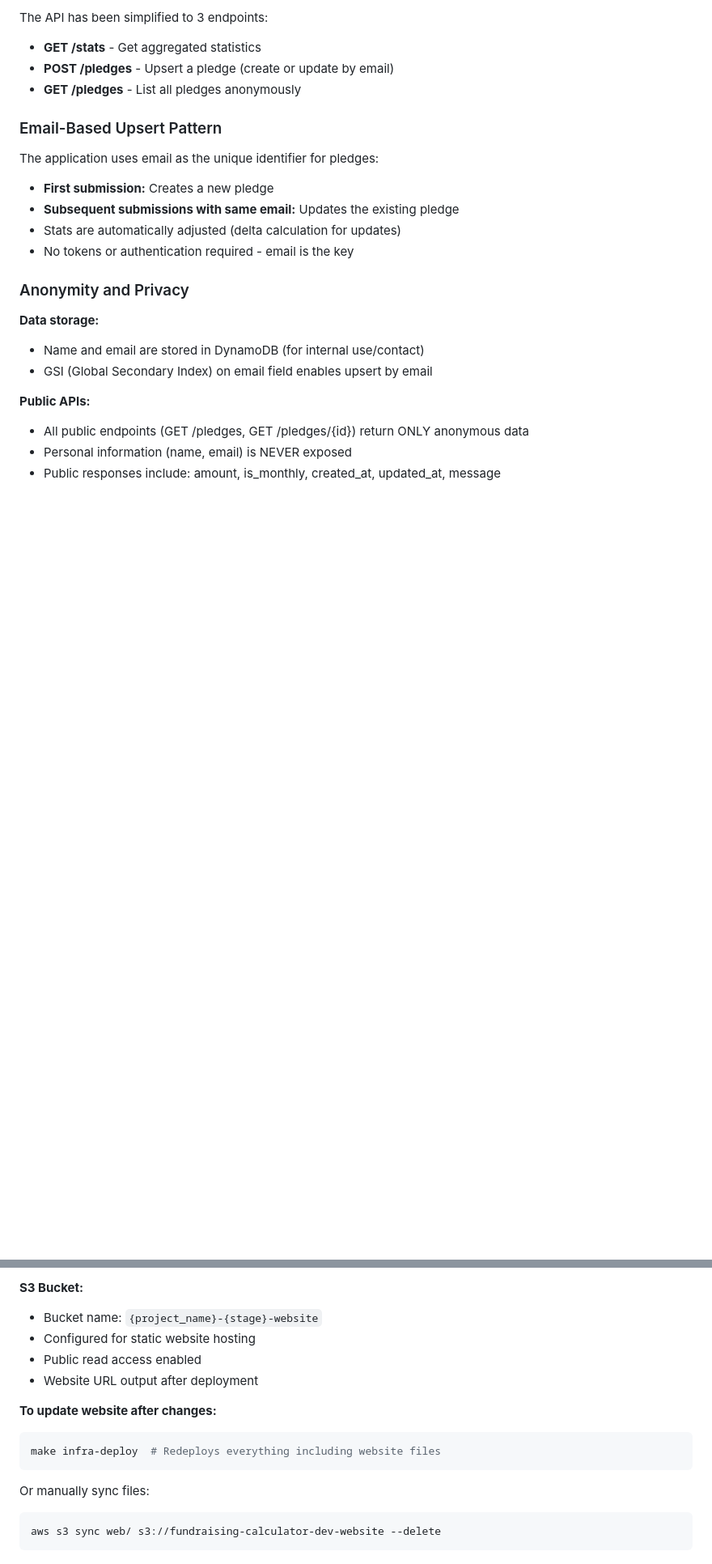
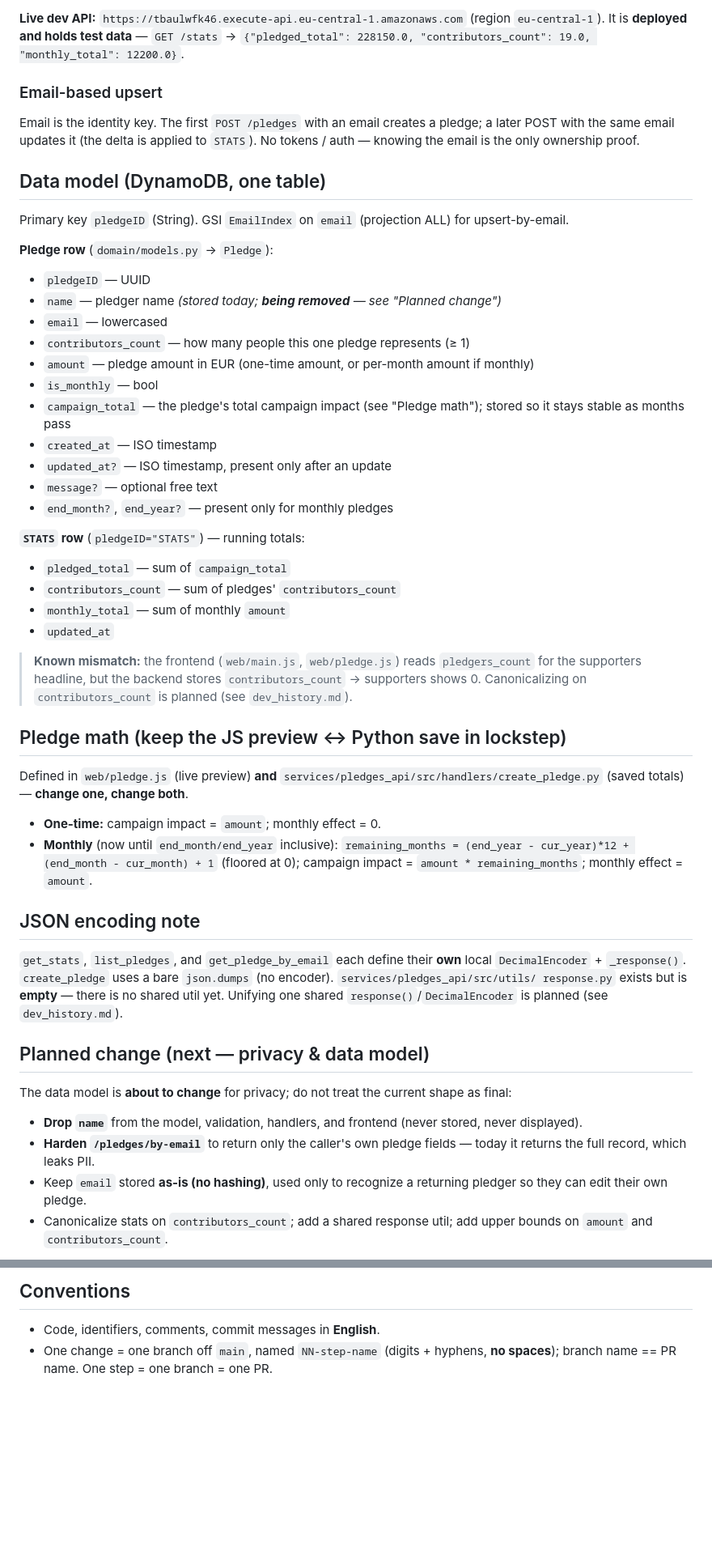
Before and after one commit to AnnaRozumova/Tenovice_fund_page, a Markdown page: CLAUDE.md, 2 parts joined by grey strips. Shown at 81% size. GitHub-like rendering; blank space fills up the shorter version.

````diff
--- a/CLAUDE.md
+++ b/CLAUDE.md
@@ -90,24 +52,64 @@ The application uses a modular CDK construct pattern:
 
-The API has been simplified to 3 endpoints:
-- **GET /stats** - Get aggregated statistics
-- **POST /pledges** - Upsert a pledge (create or update by email)
-- **GET /pledges** - List all pledges anonymously
+**Live dev API:** `https://tbaulwfk46.execute-api.eu-central-1.amazonaws.com` (region `eu-central-1`).
+It is **deployed and holds test data** — `GET /stats` →
+`{"pledged_total": 228150.0, "contributors_count": 19.0, "monthly_total": 12200.0}`.
 
-### Email-Based Upsert Pattern
+### Email-based upsert
+Email is the identity key. The first `POST /pledges` with an email creates a pledge; a later POST with the
+same email updates it (the delta is applied to `STATS`). No tokens / auth — knowing the email is the only
+ownership proof.
 
-The application uses email as the unique identifier for pledges:
-- **First submission:** Creates a new pledge
-- **Subsequent submissions with same email:** Updates the existing pledge
-- Stats are automatically adjusted (delta calculation for updates)
-- No tokens or authentication required - email is the key
+## Data model (DynamoDB, one table)
 
-### Anonymity and Privacy
+Primary key `pledgeID` (String). GSI `EmailIndex` on `email` (projection ALL) for upsert-by-email.
 
-**Data storage:**
-- Name and email are stored in DynamoDB (for internal use/contact)
-- GSI (Global Secondary Index) on email field enables upsert by email
+**Pledge row** (`domain/models.py` → `Pledge`):
+- `pledgeID` — UUID
+- `name` — pledger name *(stored today; **being removed** — see "Planned change")*
+- `email` — lowercased
+- `contributors_count` — how many people this one pledge represents (≥ 1)
+- `amount` — pledge amount in EUR (one-time amount, or per-month amount if monthly)
+- `is_monthly` — bool
+- `campaign_total` — the pledge's total campaign impact (see "Pledge math"); stored so it stays stable as months pass
+- `created_at` — ISO timestamp
+- `updated_at?` — ISO timestamp, present only after an update
+- `message?` — optional free text
+- `end_month?`, `end_year?` — present only for monthly pledges
 
-**Public APIs:**
-- All public endpoints (GET /pledges, GET /pledges/{id}) return ONLY anonymous data
-- Personal information (name, email) is NEVER exposed
-- Public responses include: amount, is_monthly, created_at, updated_at, message
+**`STATS` row** (`pledgeID="STATS"`) — running totals:
+- `pledged_total` — sum of `campaign_total`
+- `contributors_count` — sum of pledges' `contributors_count`
+- `monthly_total` — sum of monthly `amount`
+- `updated_at`
+
+> **Known mismatch:** the frontend (`web/main.js`, `web/pledge.js`) reads `pledgers_count` for the
+> supporters headline, but the backend stores `contributors_count` → supporters shows 0. Canonicalizing
+> on `contributors_count` is planned (see `dev_history.md`).
+
+## Pledge math (keep the JS preview ↔ Python save in lockstep)
+
+Defined in `web/pledge.js` (live preview) **and** `services/pledges_api/src/handlers/create_pledge.py`
+(saved totals) — **change one, change both**.
+- **One-time:** campaign impact = `amount`; monthly effect = 0.
+- **Monthly** (now until `end_month/end_year` inclusive):
+  `remaining_months = (end_year - cur_year)*12 + (end_month - cur_month) + 1` (floored at 0);
+  campaign impact = `amount * remaining_months`; monthly effect = `amount`.
+
+## JSON encoding note
+
+`get_stats`, `list_pledges`, and `get_pledge_by_email` each define their **own** local `DecimalEncoder` +
+`_response()`. `create_pledge` uses a bare `json.dumps` (no encoder). `services/pledges_api/src/utils/
+response.py` exists but is **empty** — there is no shared util yet. Unifying one shared
+`response()`/`DecimalEncoder` is planned (see `dev_history.md`).
+
+## Planned change (next — privacy & data model)
+
+The data model is **about to change** for privacy; do not treat the current shape as final:
+- **Drop `name`** from the model, validation, handlers, and frontend (never stored, never displayed).
+- **Harden `/pledges/by-email`** to return only the caller's own pledge fields — today it returns the full
+  record, which leaks PII.
+- Keep `email` stored **as-is (no hashing)**, used only to recognize a returning pledger so they can edit
+  their own pledge.
+- Canonicalize stats on `contributors_count`; add a shared response util; add upper bounds on `amount`
+  and `contributors_count`.
+
@@ -193,15 +167,4 @@ The frontend is a plain HTML/CSS/JS static website hosted on S3:
-**S3 Bucket:**
-- Bucket name: `{project_name}-{stage}-website`
-- Configured for static website hosting
-- Public read access enabled
-- Website URL output after deployment
-
-**To update website after changes:**
-```bash
-make infra-deploy  # Redeploys everything including website files
-```
-
-Or manually sync files:
-```bash
-aws s3 sync web/ s3://fundraising-calculator-dev-website --delete
-```
+## Conventions
+- Code, identifiers, comments, commit messages in **English**.
+- One change = one branch off `main`, named `NN-step-name` (digits + hyphens, **no spaces**);
+  branch name == PR name. One step = one branch = one PR.
````
Also changed, not shown: other parts of CLAUDE.md (+85 -151 lines), dev_history.md (added, +56 -0 lines), docs/architecture.md (added, +152 -0 lines).
